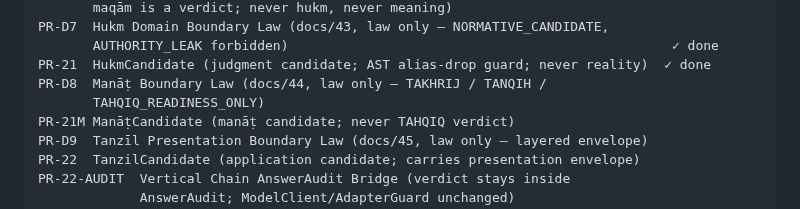
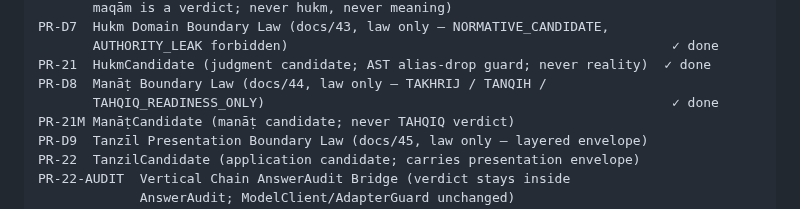
Before and after one commit to sonaiso/Taaqol-GPT, a Markdown page: CLAUDE.md, the part around the change. Drawn GitHub-style.

```diff
--- a/CLAUDE.md
+++ b/CLAUDE.md
@@ -257,7 +257,7 @@ PR-D7  Hukm Domain Boundary Law (docs/43, law only — NORMATIVE_CANDIDATE,
        AUTHORITY_LEAK forbidden)                                                 ✓ done
 PR-21  HukmCandidate (judgment candidate; AST alias-drop guard; never reality)  ✓ done
 PR-D8  Manāṭ Boundary Law (docs/44, law only — TAKHRIJ / TANQIH /
-       TAHQIQ_READINESS_ONLY)
+       TAHQIQ_READINESS_ONLY)                                                    ✓ done
 PR-21M ManāṭCandidate (manāṭ candidate; never TAHQIQ verdict)
 PR-D9  Tanzīl Presentation Boundary Law (docs/45, law only — layered envelope)
 PR-22  TanzilCandidate (application candidate; carries presentation envelope)
```
Also changed, not shown: docs/14_PR_CHAIN_ROADMAP.md (+1 -1 lines), docs/44_MANAT_BOUNDARY_LAW.md (added, +400 -0 lines).
